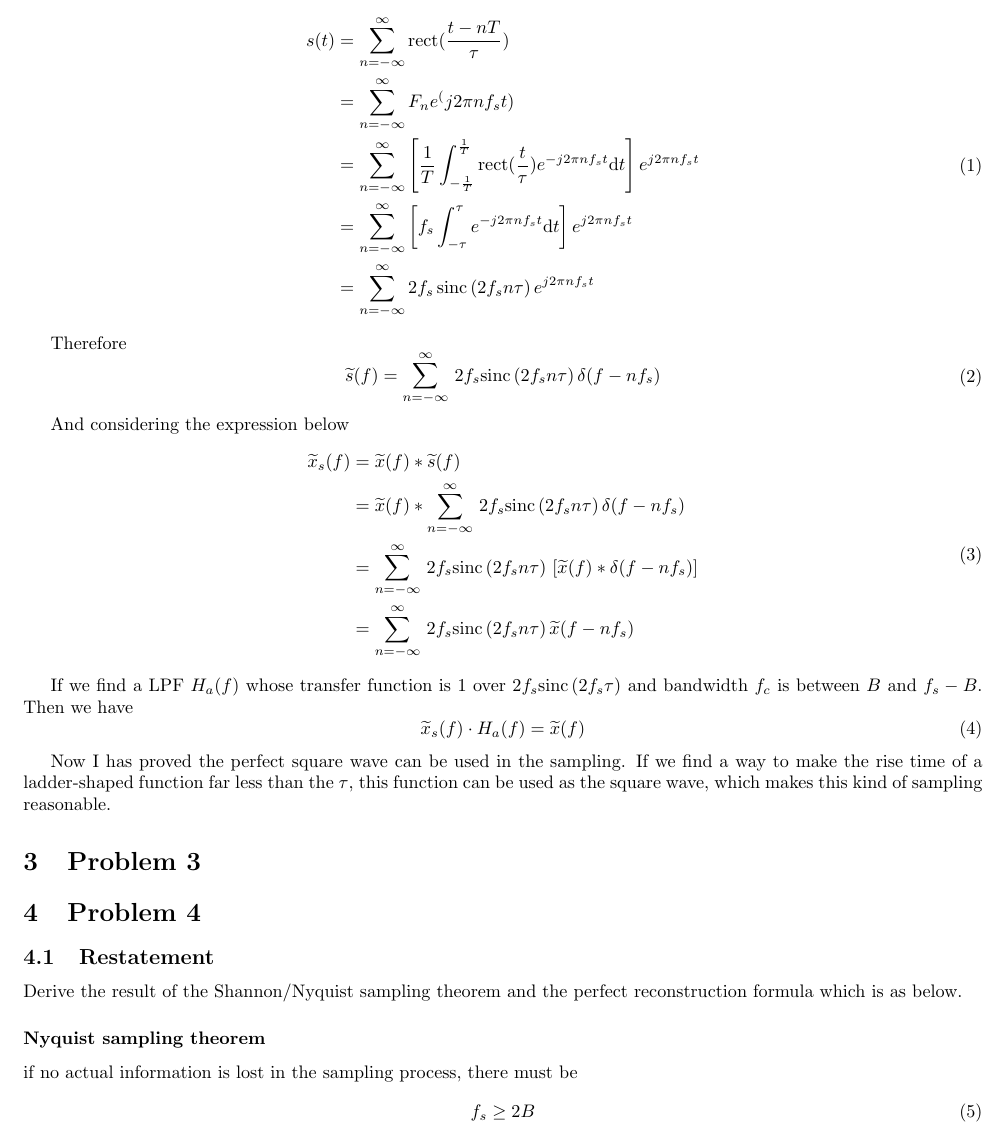
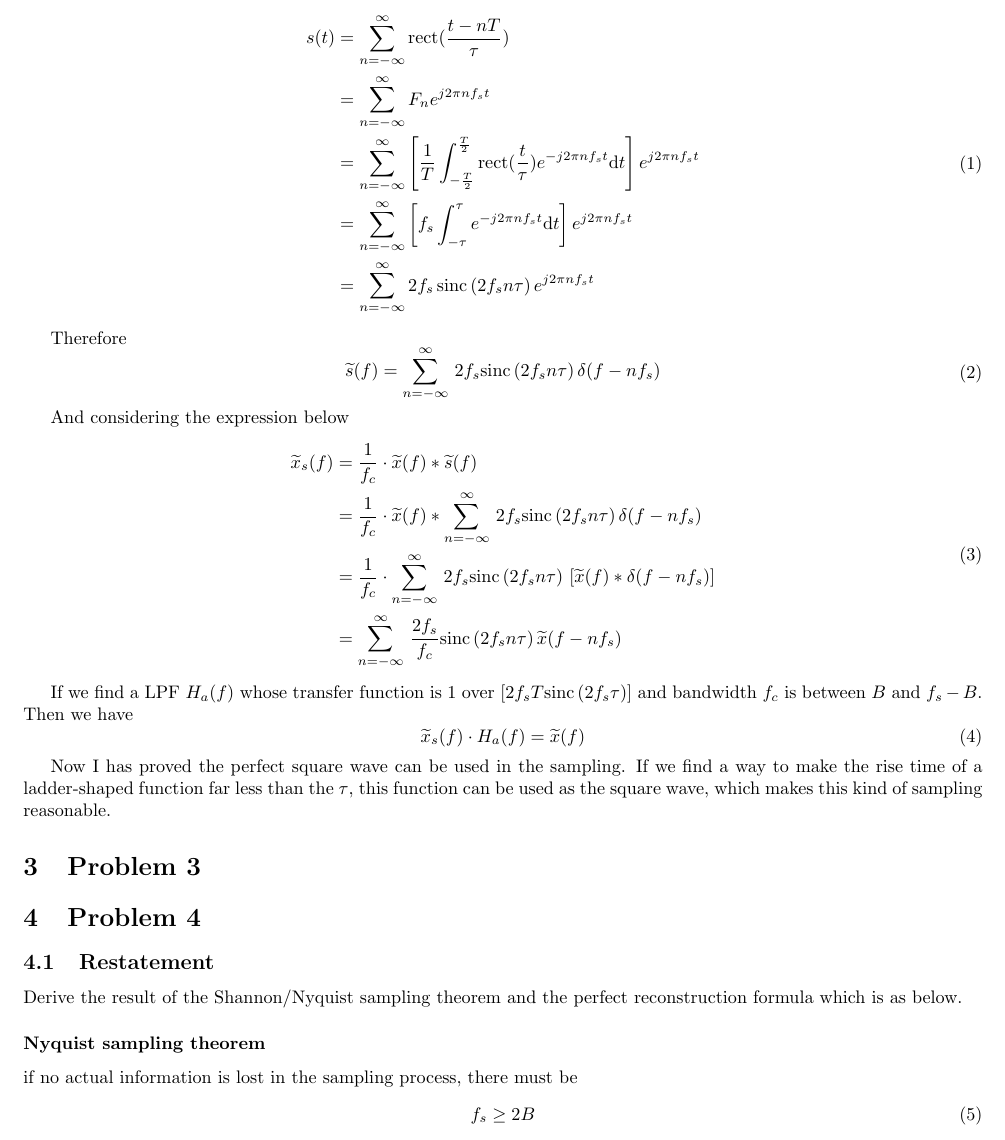
Before and after one commit to XwX12596/DSP, a LaTeX paper (proj5/hw_template.tex): part of page 2 of 4, cut so that both start at the same text. Compiled offline with pdfLaTeX.

Commit message:
p5 q2 q4 completely complete

```diff
--- a/proj5/hw_template.tex
+++ b/proj5/hw_template.tex
@@ -65,8 +64,8 @@ If we let the square wave last the length of $2\tau$, we now have
 \begin{equation}
     \begin{aligned}
         s(t) &= \sum_{n = -\infty}^{\infty} \mathrm{rect} (\frac{t - nT}{\tau}) \\
-        &= \sum_{n = -\infty}^{\infty}F_n e^(j2 \pi n f_s t) \\
-        &= \sum_{n = -\infty}^{\infty}\left[ \frac{1}{T} \int_{-\frac1T}^{\frac1T} \mathrm{rect}(\frac{t}{\tau}) e^{-j2 \pi n f_s t} \mathrm{d}t \right] e^{j2 \pi n f_s t} \\
+        &= \sum_{n = -\infty}^{\infty}F_n e^{j2 \pi n f_s t} \\
+        &= \sum_{n = -\infty}^{\infty}\left[ \frac{1}{T} \int_{-\frac T2}^{\frac T2} \mathrm{rect}(\frac{t}{\tau}) e^{-j2 \pi n f_s t} \mathrm{d}t \right] e^{j2 \pi n f_s t} \\
         &= \sum_{n = -\infty}^{\infty}\left[ f_s \int_{-\tau}^{\tau} e^{-j2 \pi n f_s t} \mathrm{d}t \right] e^{j2 \pi n f_s t} \\
         &= \sum_{n = -\infty}^{\infty}2f_s\, \mathrm{sinc} \,( 2f_s n\tau)\, e^{j2 \pi n f_s t} \label{rect_st} \\
     \end{aligned}
@@ -82,14 +81,14 @@ Therefore
 And considering the expression below
 \begin{equation}
     \begin{aligned}
-        \widetilde{x}_s(f) &= \widetilde{x}(f) * \widetilde{s}(f)\\
-        &= \widetilde{x}(f) * \sum_{n = -\infty}^{\infty}\, 2f_s \mathrm{sinc}\, ( 2f_s n\tau)\, \delta(f - nf_s) \\
-        &= \sum_{n = -\infty}^{\infty}\, 2f_s \mathrm{sinc}\, ( 2f_s n\tau)\, \left[ \widetilde{x}(f) *\delta(f - nf_s) \right] \\
-        &= \sum_{n = -\infty}^{\infty}\,2f_s \mathrm{sinc}\, ( 2f_s n\tau)\, \widetilde{x}(f - nf_s)
+        \widetilde{x}_s(f) &= \frac{1}{f_c} \cdot \widetilde{x}(f) * \widetilde{s}(f)\\
+        &= \frac{1}{f_c} \cdot \widetilde{x}(f) * \sum_{n = -\infty}^{\infty}\, 2f_s \mathrm{sinc}\, ( 2f_s n\tau)\, \delta(f - nf_s) \\
+        &= \frac{1}{f_c} \cdot \sum_{n = -\infty}^{\infty}\, 2f_s \mathrm{sinc}\, ( 2f_s n\tau)\, \left[ \widetilde{x}(f) *\delta(f - nf_s) \right] \\
+        &= \sum_{n = -\infty}^{\infty}\,\frac{2f_s}{f_c} \mathrm{sinc}\, ( 2f_s n\tau)\, \widetilde{x}(f - nf_s)
     \end{aligned}
 \end{equation}
 
-If we find a LPF $H_a(f)$ whose transfer function is $1$ over $2f_s \mathrm{sinc}\, ( 2f_s\tau)$ and bandwidth $f_c$ is between $B$ and $f_s - B$. Then we have
+If we find a LPF $H_a(f)$ whose transfer function is $1$ over $[2f_s T \mathrm{sinc}\, ( 2f_s\tau)]$ and bandwidth $f_c$ is between $B$ and $f_s - B$. Then we have
 \begin{equation}
     \widetilde{x}_s(f) \cdot H_a(f) = \widetilde{x}(f)
 \end{equation}
```
Also changed, not shown: proj5/hw_template.pdf, proj5/hw_template.tex (6 more changed lines).
